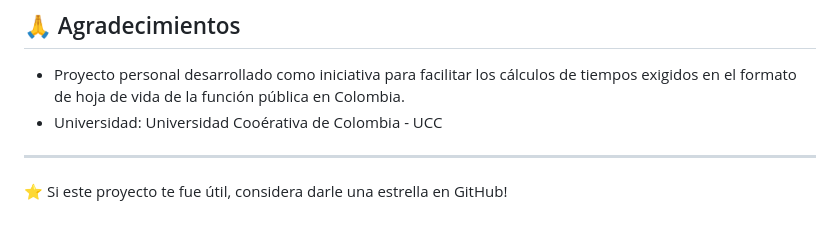
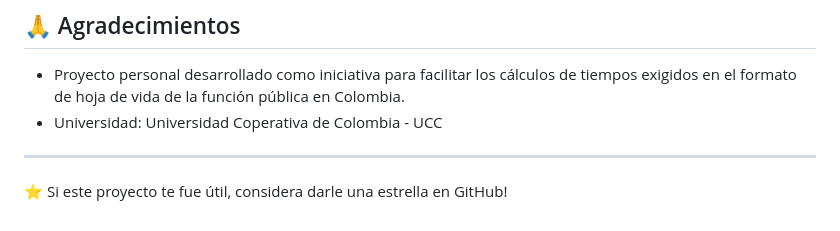
Before and after one commit to Aldinti/calctime, a Markdown page: README.md, the part around the change. Rendered like a GitHub page.

Commit message:
Initial commit: CalcTime - Calculadora de Años, Meses y Días

```diff
--- a/README.md
+++ b/README.md
@@ -159,7 +159,7 @@ Este proyecto está bajo la Licencia MIT - ver el archivo [LICENSE](LICENSE) par
 ## 🙏 Agradecimientos
 
 - Proyecto personal desarrollado como iniciativa para facilitar los cálculos de tiempos exigidos en el formato de hoja de vida de la función pública en Colombia.
-- Universidad: Universidad Cooérativa de Colombia - UCC
+- Universidad: Universidad Coperativa de Colombia - UCC
 
 ---
 
```
